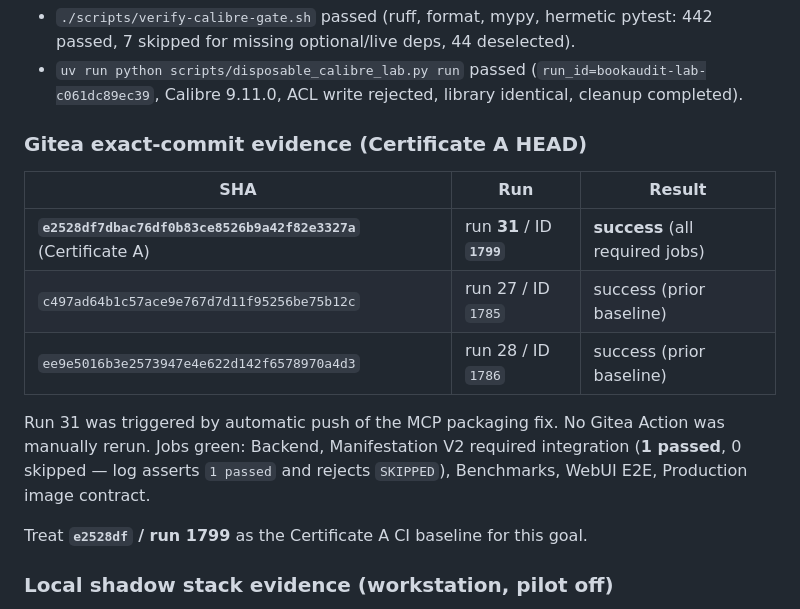
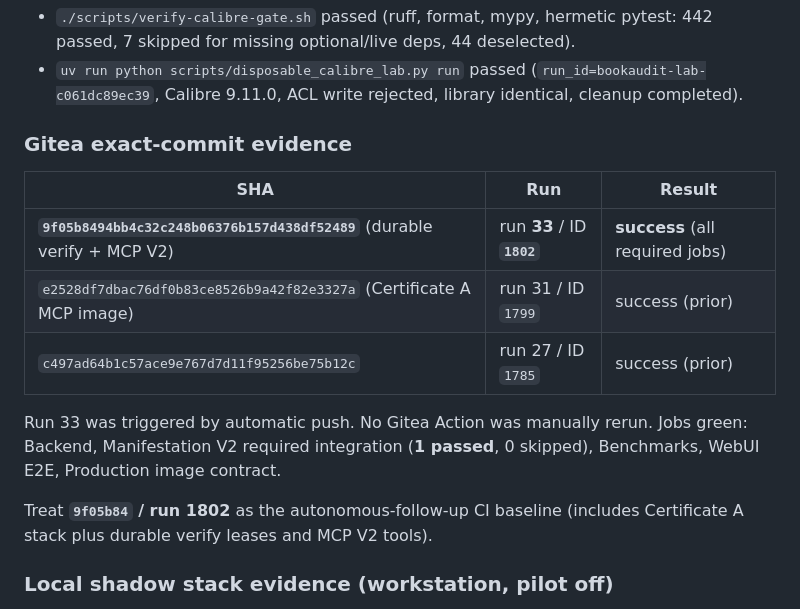
Before and after one commit to felixapel/calibre-bookwarden, a Markdown page: docs/production-readiness.md, the part around the change. Drawn GitHub-style.

Commit message:
docs: cite Gitea run 33 for durable verify HEAD 9f05b84
Record automatic success of Backend, V2 pilot (1 passed/0 skip), WebUI, and
production image contract for the durable-lease + MCP V2 commit.

```diff
--- a/docs/production-readiness.md
+++ b/docs/production-readiness.md
@@ -55,20 +55,20 @@ Local evidence for exact SHA `3eb4830511ca736afe7b9038b9aeb31a947c4471`:
   (`run_id=bookaudit-lab-c061dc89ec39`, Calibre 9.11.0, ACL write rejected,
   library identical, cleanup completed).
 
-### Gitea exact-commit evidence (Certificate A HEAD)
+### Gitea exact-commit evidence
 
 | SHA | Run | Result |
 |---|---|---|
-| **`e2528df7dbac76df0b83ce8526b9a42f82e3327a`** (Certificate A) | run **31** / ID **`1799`** | **success** (all required jobs) |
-| `c497ad64b1c57ace9e767d7d11f95256be75b12c` | run 27 / ID `1785` | success (prior baseline) |
-| `ee9e5016b3e2573947e4e622d142f6578970a4d3` | run 28 / ID `1786` | success (prior baseline) |
+| **`9f05b8494bb4c32c248b06376b157d438df52489`** (durable verify + MCP V2) | run **33** / ID **`1802`** | **success** (all required jobs) |
+| `e2528df7dbac76df0b83ce8526b9a42f82e3327a` (Certificate A MCP image) | run 31 / ID `1799` | success (prior) |
+| `c497ad64b1c57ace9e767d7d11f95256be75b12c` | run 27 / ID `1785` | success (prior) |
 
-Run 31 was triggered by automatic push of the MCP packaging fix. No Gitea
-Action was manually rerun. Jobs green: Backend, Manifestation V2 required
-integration (**1 passed**, 0 skipped — log asserts `1 passed` and rejects
-`SKIPPED`), Benchmarks, WebUI E2E, Production image contract.
+Run 33 was triggered by automatic push. No Gitea Action was manually rerun.
+Jobs green: Backend, Manifestation V2 required integration (**1 passed**, 0
+skipped), Benchmarks, WebUI E2E, Production image contract.
 
-Treat **`e2528df` / run 1799** as the Certificate A CI baseline for this goal.
+Treat **`9f05b84` / run 1802** as the autonomous-follow-up CI baseline (includes
+Certificate A stack plus durable verify leases and MCP V2 tools).
 
 ### Local shadow stack evidence (workstation, pilot off)
 
```
